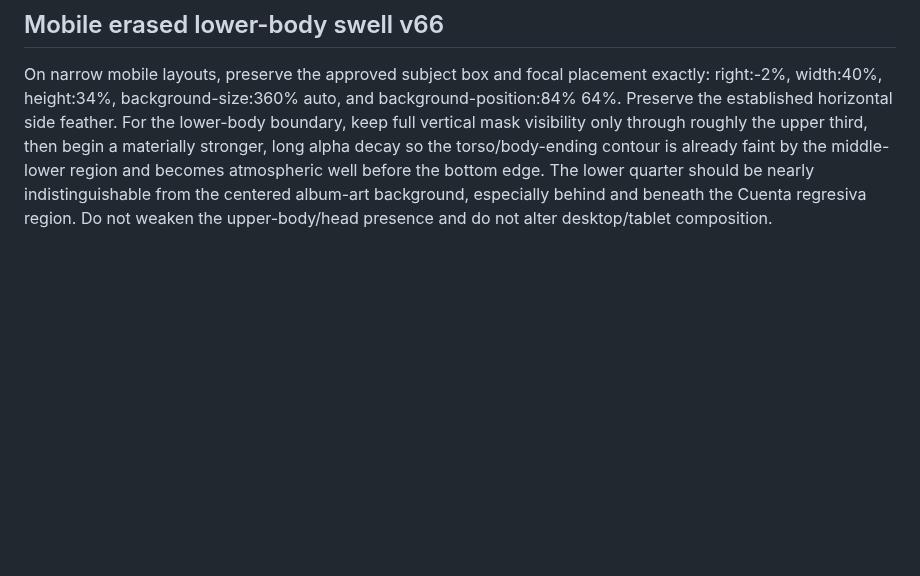
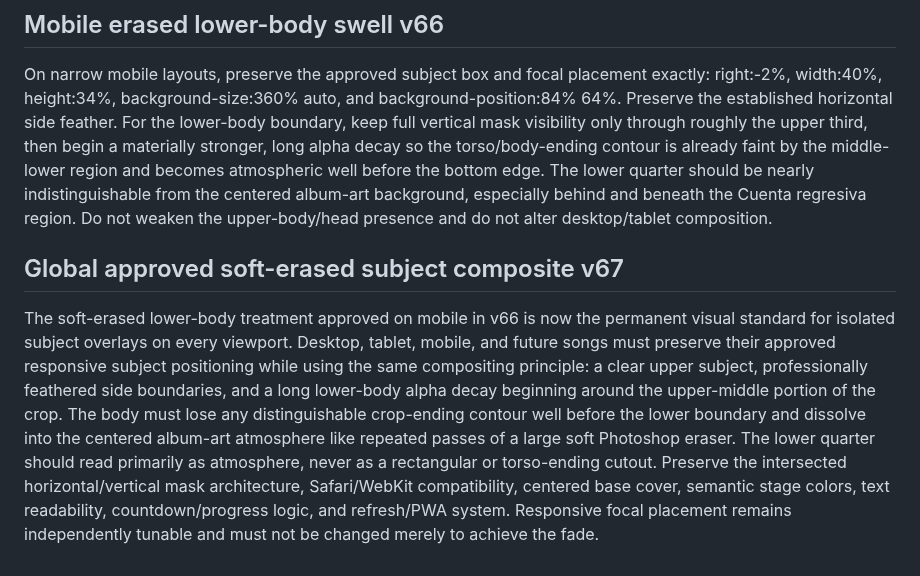
Before and after one commit to irizarryabimael5-ship-it/ipcdj-worship, a Markdown page: SITE_STANDARDS.md, the part around the change. GitHub-like rendering; blank space fills up the shorter version.

Commit message:
Make approved soft-erased subject composite a global standard v67

```diff
--- a/SITE_STANDARDS.md
+++ b/SITE_STANDARDS.md
@@ -616,3 +616,8 @@ On narrow mobile layouts, preserve the approved subject placement, crop, side fe
 ## Mobile erased lower-body swell v66
 
 On narrow mobile layouts, preserve the approved subject box and focal placement exactly: right:-2%, width:40%, height:34%, background-size:360% auto, and background-position:84% 64%. Preserve the established horizontal side feather. For the lower-body boundary, keep full vertical mask visibility only through roughly the upper third, then begin a materially stronger, long alpha decay so the torso/body-ending contour is already faint by the middle-lower region and becomes atmospheric well before the bottom edge. The lower quarter should be nearly indistinguishable from the centered album-art background, especially behind and beneath the Cuenta regresiva region. Do not weaken the upper-body/head presence and do not alter desktop/tablet composition.
+
+
+## Global approved soft-erased subject composite v67
+
+The soft-erased lower-body treatment approved on mobile in v66 is now the permanent visual standard for isolated subject overlays on every viewport. Desktop, tablet, mobile, and future songs must preserve their approved responsive subject positioning while using the same compositing principle: a clear upper subject, professionally feathered side boundaries, and a long lower-body alpha decay beginning around the upper-middle portion of the crop. The body must lose any distinguishable crop-ending contour well before the lower boundary and dissolve into the centered album-art atmosphere like repeated passes of a large soft Photoshop eraser. The lower quarter should read primarily as atmosphere, never as a rectangular or torso-ending cutout. Preserve the intersected horizontal/vertical mask architecture, Safari/WebKit compatibility, centered base cover, semantic stage colors, text readability, countdown/progress logic, and refresh/PWA system. Responsive focal placement remains independently tunable and must not be changed merely to achieve the fade.
```
